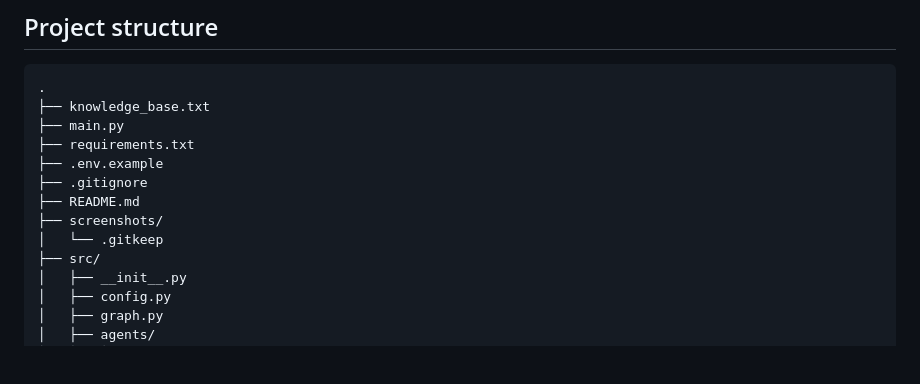
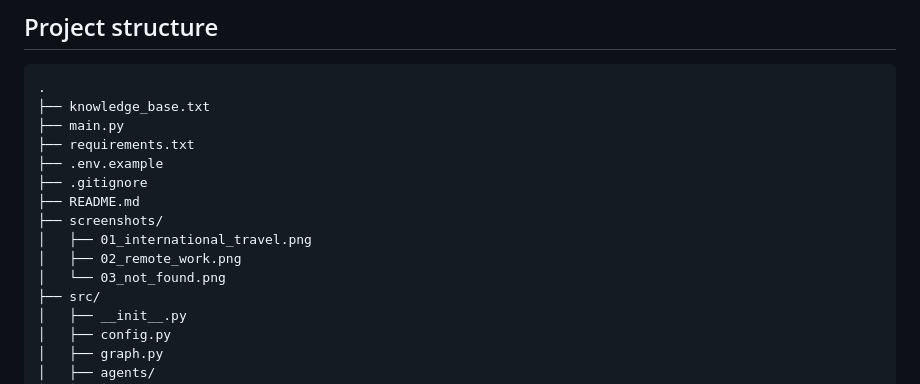
Before and after one commit to Sayomphon/Simple_Agentic_RAG, a Markdown page: README.md, the part around one of its changes. GitHub-like rendering; blank space fills up the shorter version.

```diff
--- a/README.md
+++ b/README.md
@@ -94,7 +94,9 @@ summarize, or enrich the content.
 ├── .gitignore
 ├── README.md
 ├── screenshots/
-│   └── .gitkeep
+│   ├── 01_international_travel.png
+│   ├── 02_remote_work.png
+│   └── 03_not_found.png
 ├── src/
 │   ├── __init__.py
 │   ├── config.py
```
Also changed, not shown: other parts of README.md (+14 -4 lines), screenshots/01_international_travel.png (added), screenshots/02_remote_work.png (added), screenshots/03_not_found.png (added), 1 other file.
